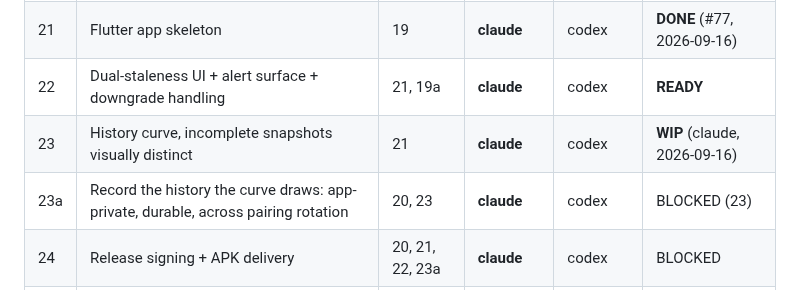
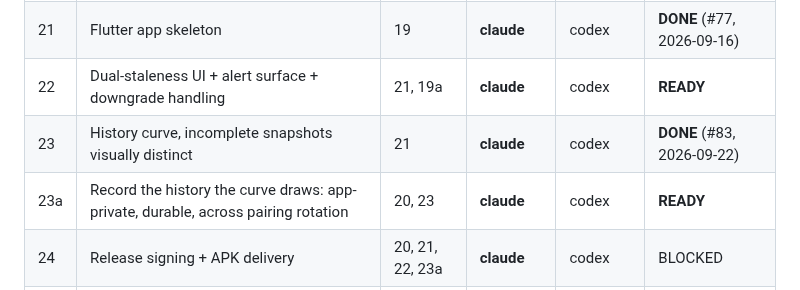
Before and after one commit to orzzzl/networth, a Markdown page: tasks/README.md, the part around the change. Rendered like a GitHub page.

Commit message:
Board: task 23 is DONE and 23a is READY
23 merged as #83 at the head codex approved (047629c), squashed to 9225a73.
23a's dependencies are 20 and 23, both now DONE, so it becomes READY.

24 stays BLOCKED: it needs 20, 21, 22 and 23a, and 22 is only READY while 23a
has not started. Checked rather than inferred from 23a moving.

```diff
--- a/tasks/README.md
+++ b/tasks/README.md
@@ -112,8 +112,8 @@ that row. He caught it, not us.)
 | 19a | Pairing: `networth pair` / `revoke` + app secure storage | 19, 20 | **codex** | claude | **DONE** (#82, 2026-09-16) |
 | 21 | Flutter app skeleton | 19 | **claude** | codex | **DONE** (#77, 2026-09-16) |
 | 22 | Dual-staleness UI + alert surface + downgrade handling | 21, 19a | **claude** | codex | **READY** |
-| 23 | History curve, incomplete snapshots visually distinct | 21 | **claude** | codex | **WIP** (claude, 2026-09-16) |
-| 23a | Record the history the curve draws: app-private, durable, across pairing rotation | 20, 23 | **claude** | codex | BLOCKED (23) |
+| 23 | History curve, incomplete snapshots visually distinct | 21 | **claude** | codex | **DONE** (#83, 2026-09-22) |
+| 23a | Record the history the curve draws: app-private, durable, across pairing rotation | 20, 23 | **claude** | codex | **READY** |
 | 24 | Release signing + APK delivery | 20, 21, 22, 23a | **claude** | codex | BLOCKED |
 | 26 | Remaining-slot **surfacing** — `doctor` and the app agree | 26a, 18, 19, 22 | **claude** | codex | BLOCKED |
 
```
